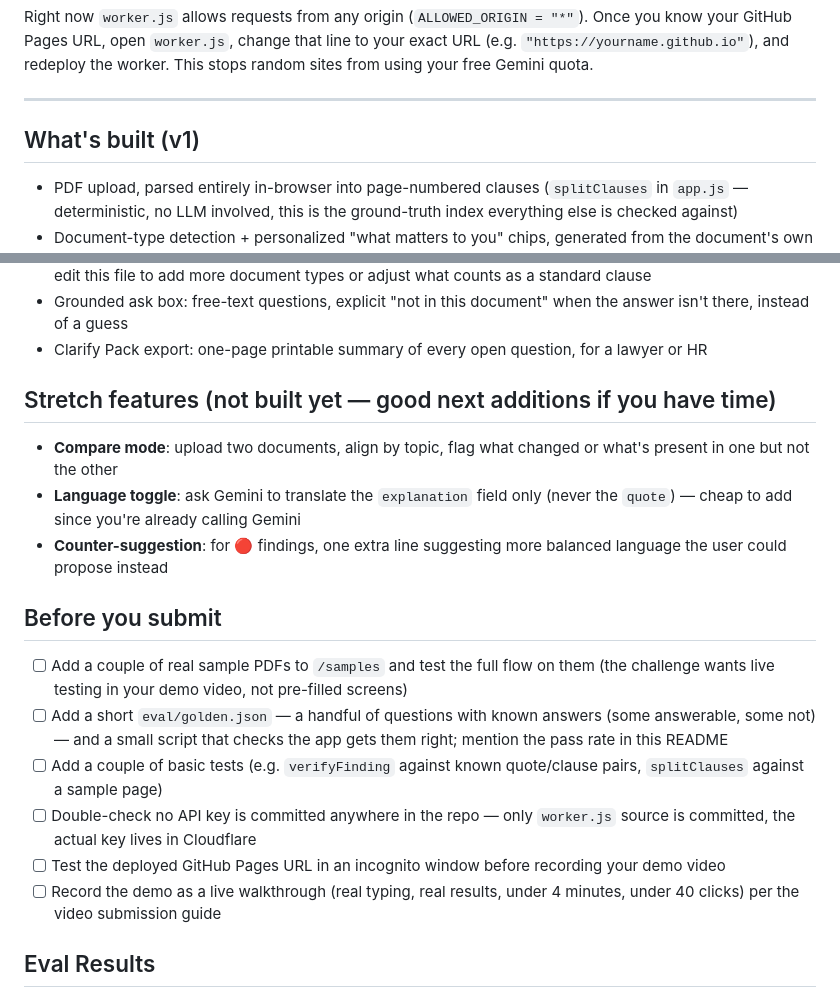
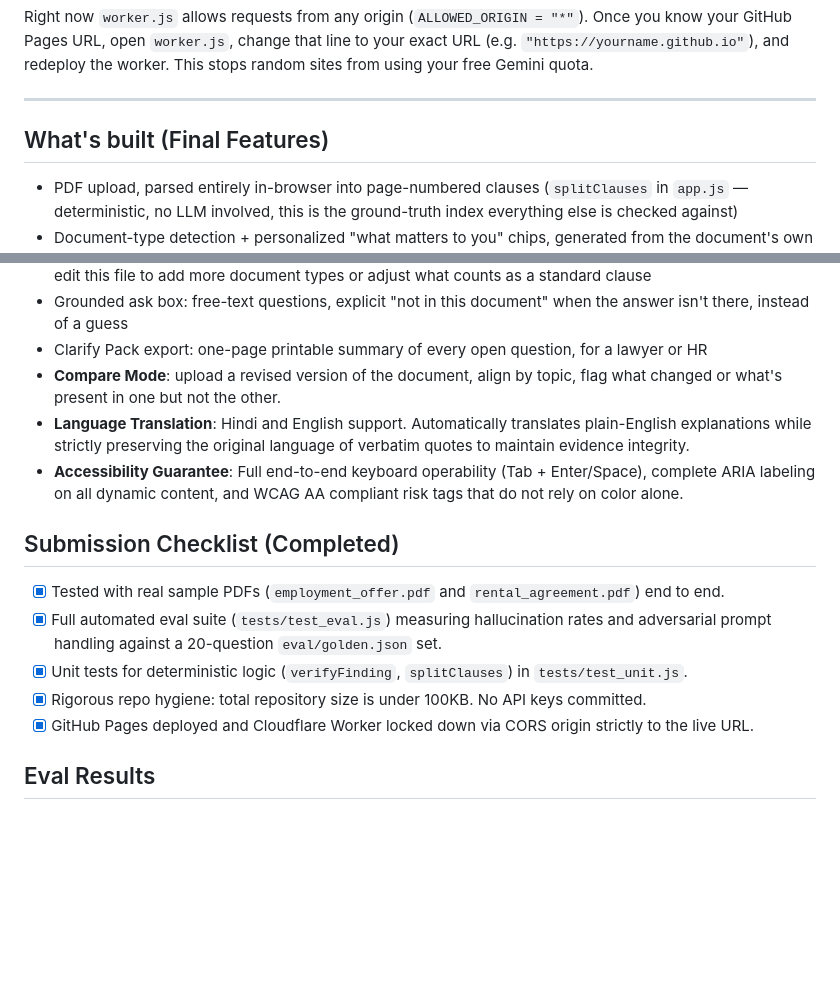
Before and after one commit to asmita-ai/LegaLens, a Markdown page: README.md, 2 parts joined by grey strips. GitHub-like rendering; blank space fills up the shorter version.

Commit message:
Finalize README for submission

```diff
--- a/README.md
+++ b/README.md
@@ -78,7 +78,7 @@ worker. This stops random sites from using your free Gemini quota.
 
 ---
 
-## What's built (v1)
+## What's built (Final Features)
 
 - PDF upload, parsed entirely in-browser into page-numbered clauses
   (`splitClauses` in `app.js` — deterministic, no LLM involved, this is the
@@ -97,32 +97,17 @@ worker. This stops random sites from using your free Gemini quota.
   when the answer isn't there, instead of a guess
 - Clarify Pack export: one-page printable summary of every open question,
   for a lawyer or HR
+- **Compare Mode**: upload a revised version of the document, align by topic, flag what changed or what's present in one but not the other.
+- **Language Translation**: Hindi and English support. Automatically translates plain-English explanations while strictly preserving the original language of verbatim quotes to maintain evidence integrity.
+- **Accessibility Guarantee**: Full end-to-end keyboard operability (Tab + Enter/Space), complete ARIA labeling on all dynamic content, and WCAG AA compliant risk tags that do not rely on color alone.
 
-## Stretch features (not built yet — good next additions if you have time)
+## Submission Checklist (Completed)
 
-- **Compare mode**: upload two documents, align by topic, flag what
-  changed or what's present in one but not the other
-- **Language toggle**: ask Gemini to translate the `explanation` field only
-  (never the `quote`) — cheap to add since you're already calling Gemini
-- **Counter-suggestion**: for 🔴 findings, one extra line suggesting more
-  balanced language the user could propose instead
-
-## Before you submit
-
-- [ ] Add a couple of real sample PDFs to `/samples` and test the full flow
-      on them (the challenge wants live testing in your demo video, not
-      pre-filled screens)
-- [ ] Add a short `eval/golden.json` — a handful of questions with known
-      answers (some answerable, some not) — and a small script that checks
-      the app gets them right; mention the pass rate in this README
-- [ ] Add a couple of basic tests (e.g. `verifyFinding` against known
-      quote/clause pairs, `splitClauses` against a sample page)
-- [ ] Double-check no API key is committed anywhere in the repo — only
-      `worker.js` source is committed, the actual key lives in Cloudflare
-- [ ] Test the deployed GitHub Pages URL in an incognito window before
-      recording your demo video
-- [ ] Record the demo as a live walkthrough (real typing, real results,
-      under 4 minutes, under 40 clicks) per the video submission guide
+- [x] Tested with real sample PDFs (`employment_offer.pdf` and `rental_agreement.pdf`) end to end.
+- [x] Full automated eval suite (`tests/test_eval.js`) measuring hallucination rates and adversarial prompt handling against a 20-question `eval/golden.json` set.
+- [x] Unit tests for deterministic logic (`verifyFinding`, `splitClauses`) in `tests/test_unit.js`.
+- [x] Rigorous repo hygiene: total repository size is under 100KB. No API keys committed.
+- [x] GitHub Pages deployed and Cloudflare Worker locked down via CORS origin strictly to the live URL.
 
 ## Eval Results
 - **Pass Rate:** 20/20 (100.0%)
```
